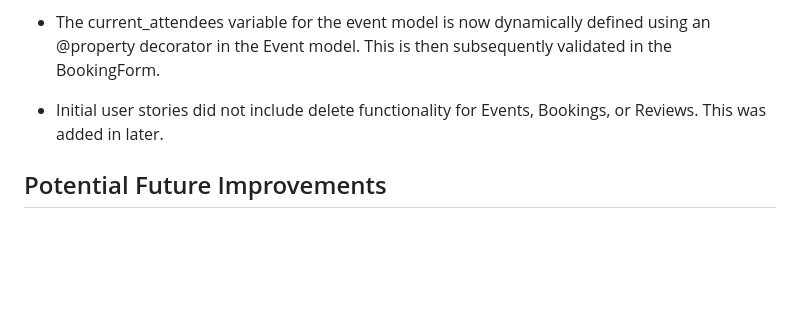
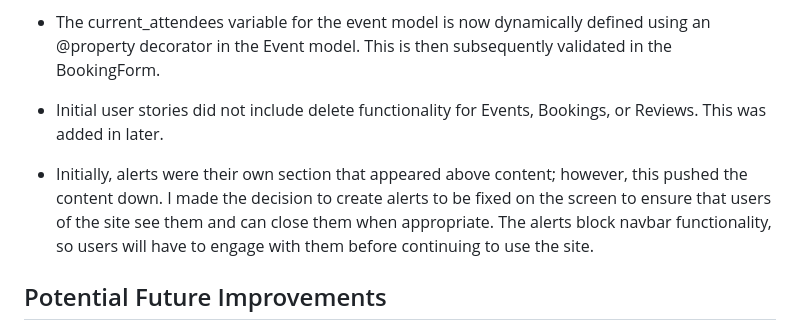
Before and after one commit to Morgana-S/ourglass, a Markdown page: README.md, the part around the change. Rendered like a GitHub page; blank space fills up the shorter version.

Commit message:
Add section about decision regarding alerts

```diff
--- a/README.md
+++ b/README.md
@@ -233,6 +233,8 @@ For details of automated and manual tests, as well as code validation, please se
 
 - Initial user stories did not include delete functionality for Events, Bookings, or Reviews. This was added in later.
 
+- Initially, alerts were their own section that appeared above content; however, this pushed the content down. I made the decision to create alerts to be fixed on the screen to ensure that users of the site see them and can close them when appropriate. The alerts block navbar functionality, so users will have to engage with them before continuing to use the site.
+
 ## Potential Future Improvements
 
 - Google Maps, or similar Map API implementation on the event page to show users better details on where the events are.
```
